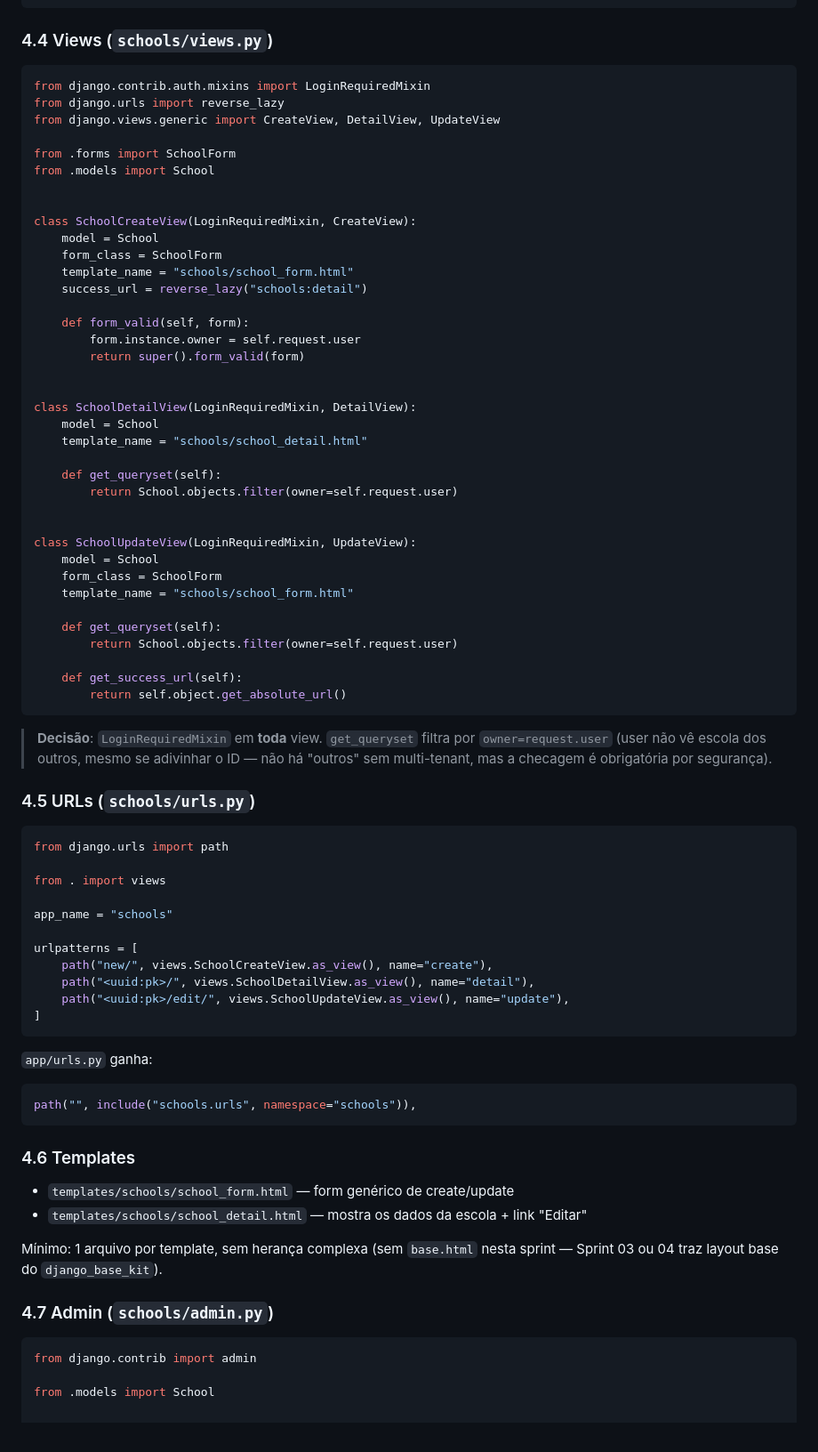
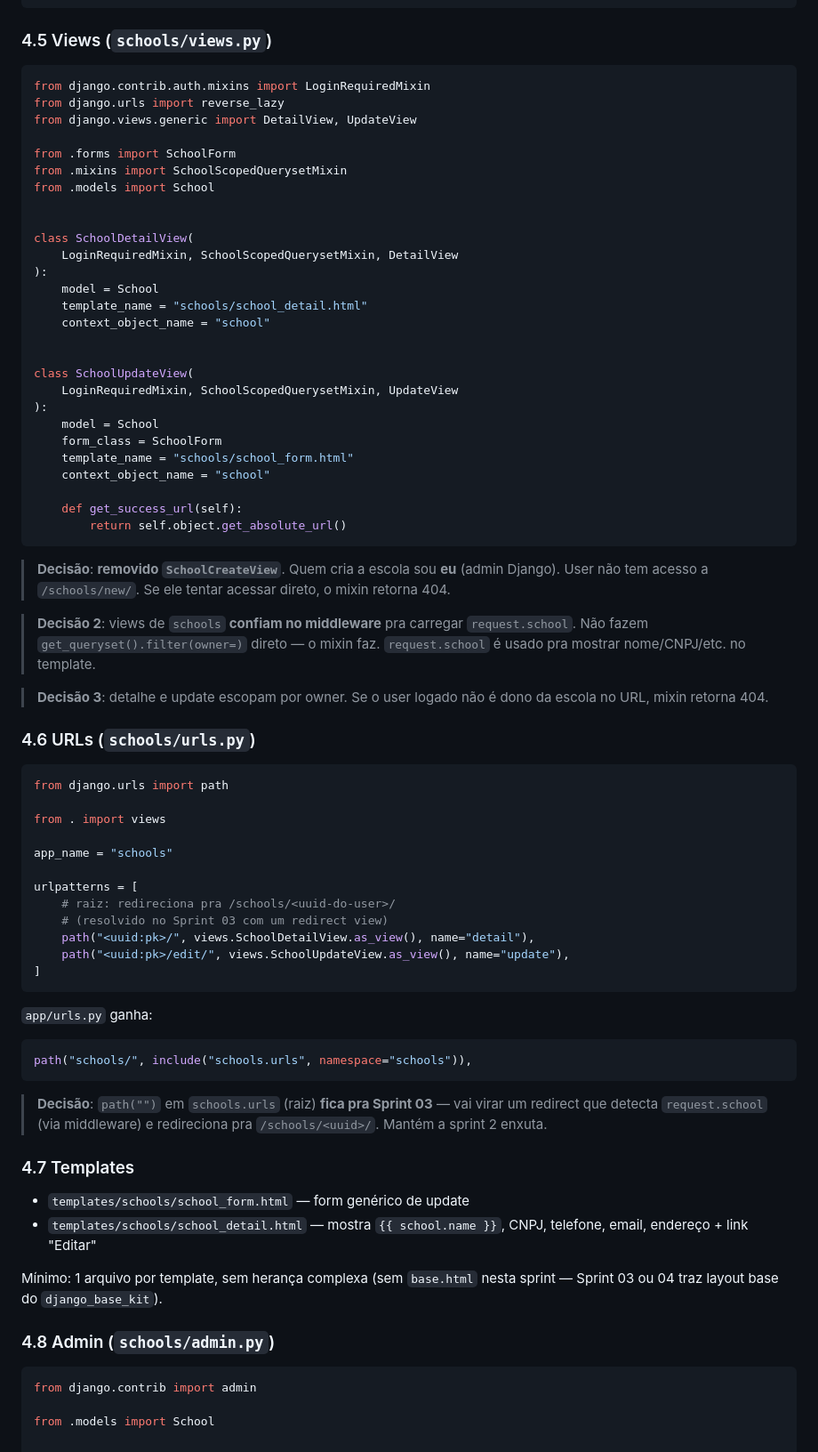
Before and after one commit to thiagoarvore/smartscheduler, a Markdown page: docs/sprints/sprint-02-accounts-e-schools.md, the part around one of its changes. Shown at 89% size. Rendered like a GitHub page.

````diff
--- a/docs/sprints/sprint-02-accounts-e-schools.md
+++ b/docs/sprints/sprint-02-accounts-e-schools.md
@@ -167,51 +236,45 @@ class SchoolForm(forms.ModelForm):
         }
 ```
 
-### 4.4 Views (`schools/views.py`)
+### 4.5 Views (`schools/views.py`)
 
 ```python
 from django.contrib.auth.mixins import LoginRequiredMixin
 from django.urls import reverse_lazy
-from django.views.generic import CreateView, DetailView, UpdateView
+from django.views.generic import DetailView, UpdateView
 
 from .forms import SchoolForm
+from .mixins import SchoolScopedQuerysetMixin
 from .models import School
 
 
-class SchoolCreateView(LoginRequiredMixin, CreateView):
+class SchoolDetailView(
+    LoginRequiredMixin, SchoolScopedQuerysetMixin, DetailView
+):
+    model = School
+    template_name = "schools/school_detail.html"
+    context_object_name = "school"
+
+
+class SchoolUpdateView(
+    LoginRequiredMixin, SchoolScopedQuerysetMixin, UpdateView
+):
     model = School
     form_class = SchoolForm
     template_name = "schools/school_form.html"
-    success_url = reverse_lazy("schools:detail")
-
-    def form_valid(self, form):
-        form.instance.owner = self.request.user
-        return super().form_valid(form)
-
-
-class SchoolDetailView(LoginRequiredMixin, DetailView):
-    model = School
-    template_name = "schools/school_detail.html"
-
-    def get_queryset(self):
-        return School.objects.filter(owner=self.request.user)
-
-
-class SchoolUpdateView(LoginRequiredMixin, UpdateView):
-    model = School
-    form_class = SchoolForm
-    template_name = "schools/school_form.html"
-
-    def get_queryset(self):
-        return School.objects.filter(owner=self.request.user)
+    context_object_name = "school"
 
     def get_success_url(self):
         return self.object.get_absolute_url()
 ```
 
-> **Decisão**: `LoginRequiredMixin` em **toda** view. `get_queryset` filtra por `owner=request.user` (user não vê escola dos outros, mesmo se adivinhar o ID — não há "outros" sem multi-tenant, mas a checagem é obrigatória por segurança).
+> **Decisão**: **removido `SchoolCreateView`**. Quem cria a escola sou **eu** (admin Django). User não tem acesso a `/schools/new/`. Se ele tentar acessar direto, o mixin retorna 404.
 
-### 4.5 URLs (`schools/urls.py`)
+> **Decisão 2**: views de `schools` **confiam no middleware** pra carregar `request.school`. Não fazem `get_queryset().filter(owner=)` direto — o mixin faz. `request.school` é usado pra mostrar nome/CNPJ/etc. no template.
+
+> **Decisão 3**: detalhe e update escopam por owner. Se o user logado não é dono da escola no URL, mixin retorna 404.
+
+### 4.6 URLs (`schools/urls.py`)
 
 ```python
 from django.urls import path
@@ -221,7 +284,8 @@ from . import views
 app_name = "schools"
 
 urlpatterns = [
-    path("new/", views.SchoolCreateView.as_view(), name="create"),
+    # raiz: redireciona pra /schools/<uuid-do-user>/
+    # (resolvido no Sprint 03 com um redirect view)
     path("<uuid:pk>/", views.SchoolDetailView.as_view(), name="detail"),
     path("<uuid:pk>/edit/", views.SchoolUpdateView.as_view(), name="update"),
 ]
@@ -229,17 +293,19 @@ urlpatterns = [
 
 `app/urls.py` ganha:
 ```python
-path("", include("schools.urls", namespace="schools")),
+path("schools/", include("schools.urls", namespace="schools")),
 ```
 
-### 4.6 Templates
+> **Decisão**: `path("")` em `schools.urls` (raiz) **fica pra Sprint 03** — vai virar um redirect que detecta `request.school` (via middleware) e redireciona pra `/schools/<uuid>/`. Mantém a sprint 2 enxuta.
 
-- `templates/schools/school_form.html` — form genérico de create/update
-- `templates/schools/school_detail.html` — mostra os dados da escola + link "Editar"
+### 4.7 Templates
+
+- `templates/schools/school_form.html` — form genérico de update
+- `templates/schools/school_detail.html` — mostra `{{ school.name }}`, CNPJ, telefone, email, endereço + link "Editar"
 
 Mínimo: 1 arquivo por template, sem herança complexa (sem `base.html` nesta sprint — Sprint 03 ou 04 traz layout base do `django_base_kit`).
 
-### 4.7 Admin (`schools/admin.py`)
+### 4.8 Admin (`schools/admin.py`)
 
 ```python
 from django.contrib import admin
````
Also changed, not shown: other parts of docs/sprints/sprint-02-accounts-e-schools.md (+134 -24 lines).
